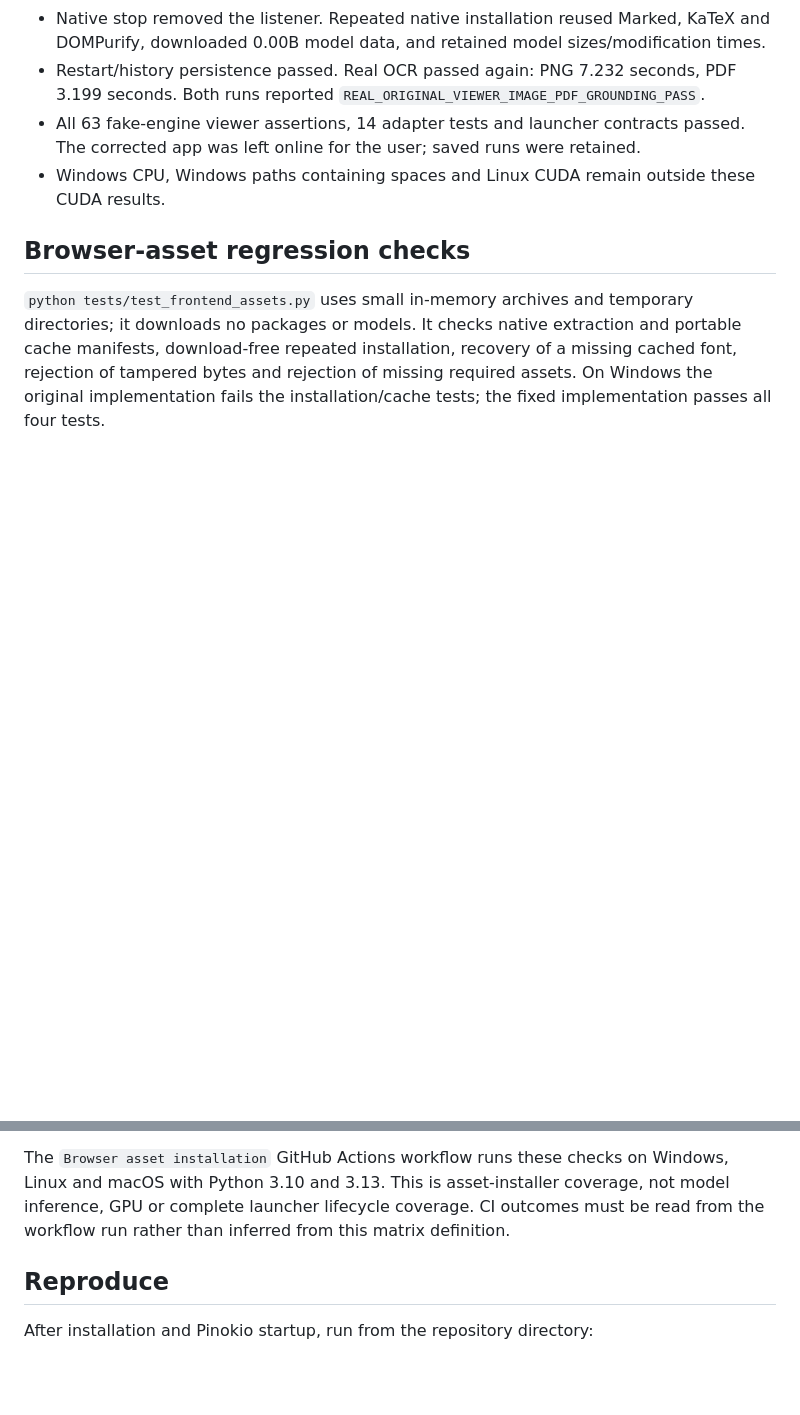
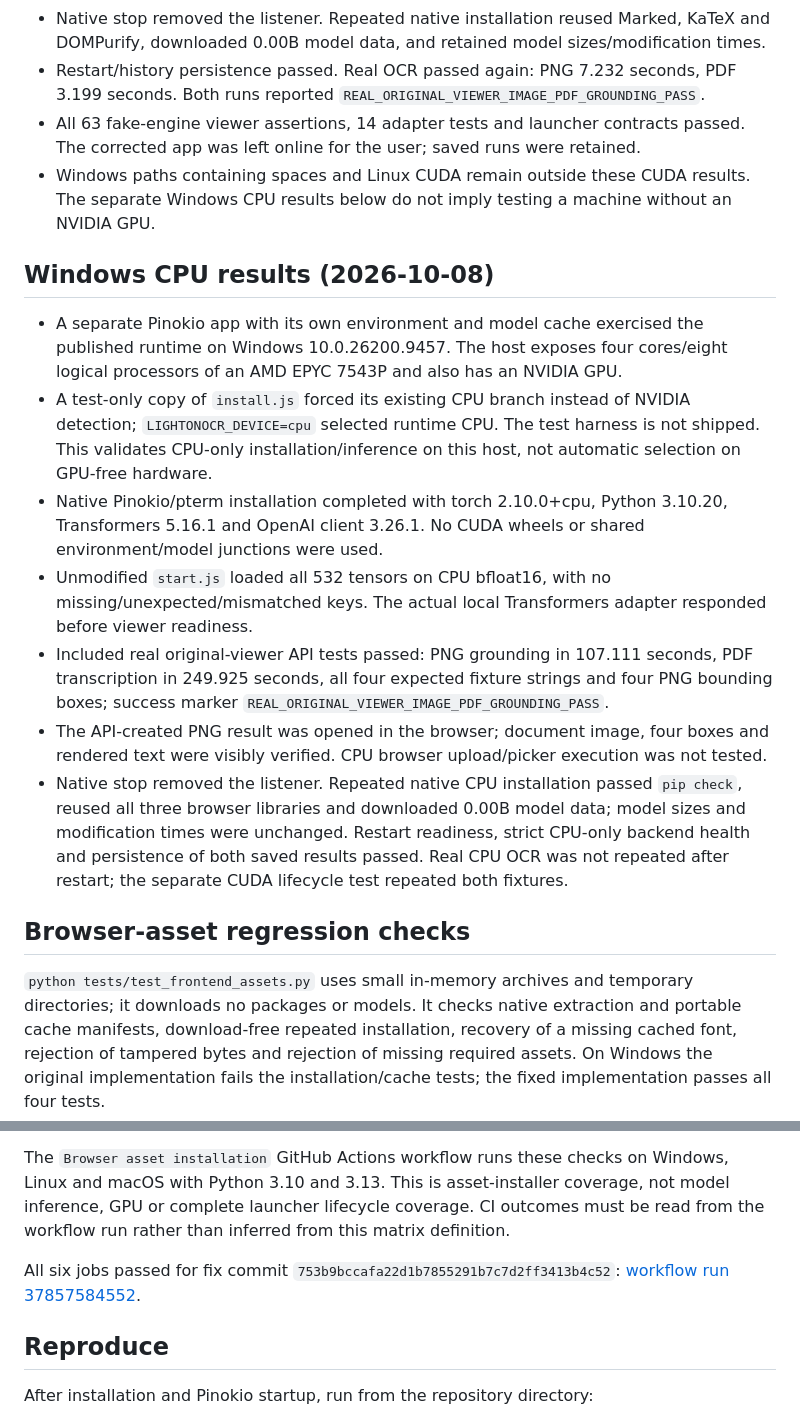
Before and after one commit to cocktailpeanut/lightonocr.pinokio, a Markdown page: TESTING.md, 2 parts joined by grey strips. Rendered like a GitHub page; blank space fills up the shorter version.

```diff
--- a/TESTING.md
+++ b/TESTING.md
@@ -44,13 +44,25 @@ These results are specific to native Chrome on the tested Mac; they do not resol
 - Native stop removed the listener. Repeated native installation reused Marked, KaTeX and DOMPurify, downloaded 0.00B model data, and retained model sizes/modification times.
 - Restart/history persistence passed. Real OCR passed again: PNG 7.232 seconds, PDF 3.199 seconds. Both runs reported `REAL_ORIGINAL_VIEWER_IMAGE_PDF_GROUNDING_PASS`.
 - All 63 fake-engine viewer assertions, 14 adapter tests and launcher contracts passed. The corrected app was left online for the user; saved runs were retained.
-- Windows CPU, Windows paths containing spaces and Linux CUDA remain outside these CUDA results.
+- Windows paths containing spaces and Linux CUDA remain outside these CUDA results. The separate Windows CPU results below do not imply testing a machine without an NVIDIA GPU.
+
+## Windows CPU results (2026-10-08)
+
+- A separate Pinokio app with its own environment and model cache exercised the published runtime on Windows 10.0.26200.9457. The host exposes four cores/eight logical processors of an AMD EPYC 7543P and also has an NVIDIA GPU.
+- A test-only copy of `install.js` forced its existing CPU branch instead of NVIDIA detection; `LIGHTONOCR_DEVICE=cpu` selected runtime CPU. The test harness is not shipped. This validates CPU-only installation/inference on this host, not automatic selection on GPU-free hardware.
+- Native Pinokio/pterm installation completed with torch 2.10.0+cpu, Python 3.10.20, Transformers 5.16.1 and OpenAI client 3.26.1. No CUDA wheels or shared environment/model junctions were used.
+- Unmodified `start.js` loaded all 532 tensors on CPU bfloat16, with no missing/unexpected/mismatched keys. The actual local Transformers adapter responded before viewer readiness.
+- Included real original-viewer API tests passed: PNG grounding in 107.111 seconds, PDF transcription in 249.925 seconds, all four expected fixture strings and four PNG bounding boxes; success marker `REAL_ORIGINAL_VIEWER_IMAGE_PDF_GROUNDING_PASS`.
+- The API-created PNG result was opened in the browser; document image, four boxes and rendered text were visibly verified. CPU browser upload/picker execution was not tested.
+- Native stop removed the listener. Repeated native CPU installation passed `pip check`, reused all three browser libraries and downloaded 0.00B model data; model sizes and modification times were unchanged. Restart readiness, strict CPU-only backend health and persistence of both saved results passed. Real CPU OCR was not repeated after restart; the separate CUDA lifecycle test repeated both fixtures.
 
 ## Browser-asset regression checks
 
 `python tests/test_frontend_assets.py` uses small in-memory archives and temporary directories; it downloads no packages or models. It checks native extraction and portable cache manifests, download-free repeated installation, recovery of a missing cached font, rejection of tampered bytes and rejection of missing required assets. On Windows the original implementation fails the installation/cache tests; the fixed implementation passes all four tests.
 
 The `Browser asset installation` GitHub Actions workflow runs these checks on Windows, Linux and macOS with Python 3.10 and 3.13. This is asset-installer coverage, not model inference, GPU or complete launcher lifecycle coverage. CI outcomes must be read from the workflow run rather than inferred from this matrix definition.
+
+All six jobs passed for fix commit `753b9bccafa22d1b7855291b7c7d2ff3413b4c52`: [workflow run 37857584552](https://github.com/cocktailpeanut/lightonocr.pinokio/actions/runs/37857584552).
 
 ## Reproduce
 
```
Also changed, not shown: README.md (+2 -2 lines).
